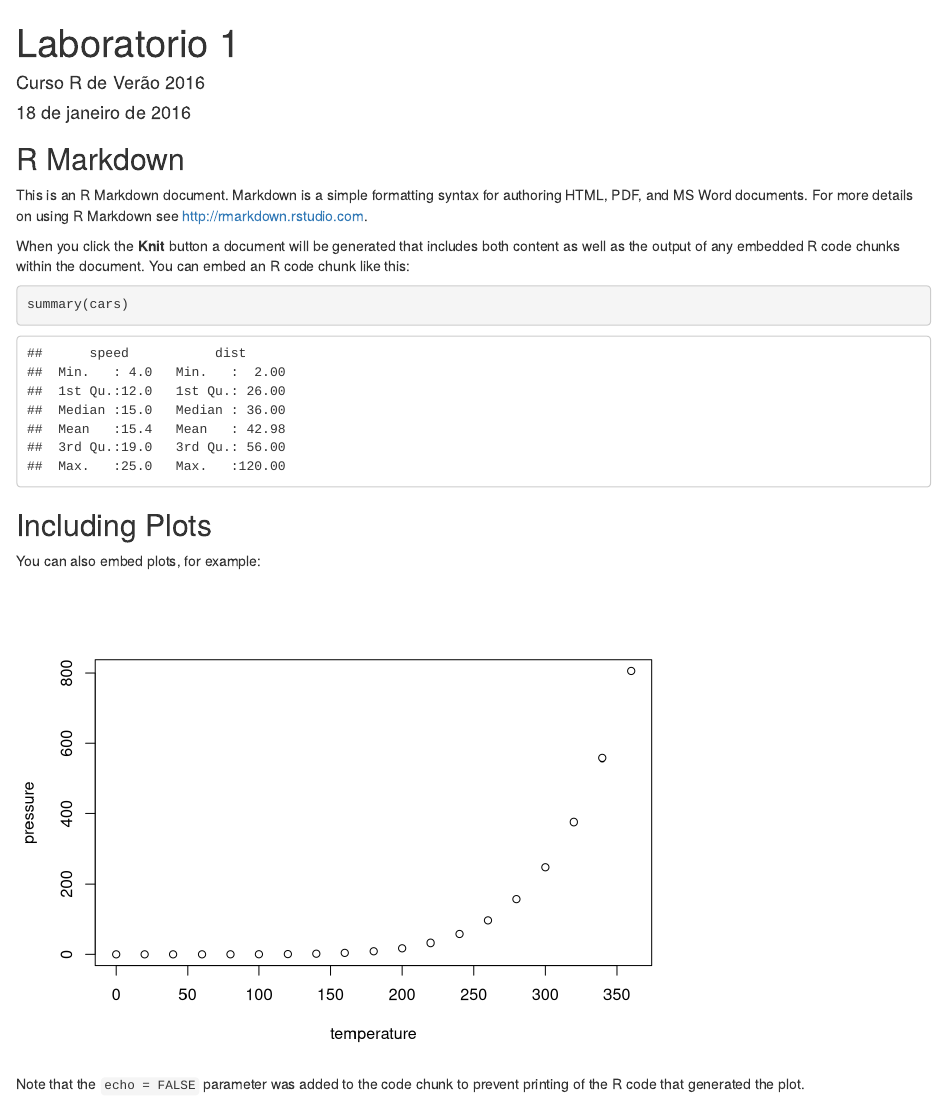
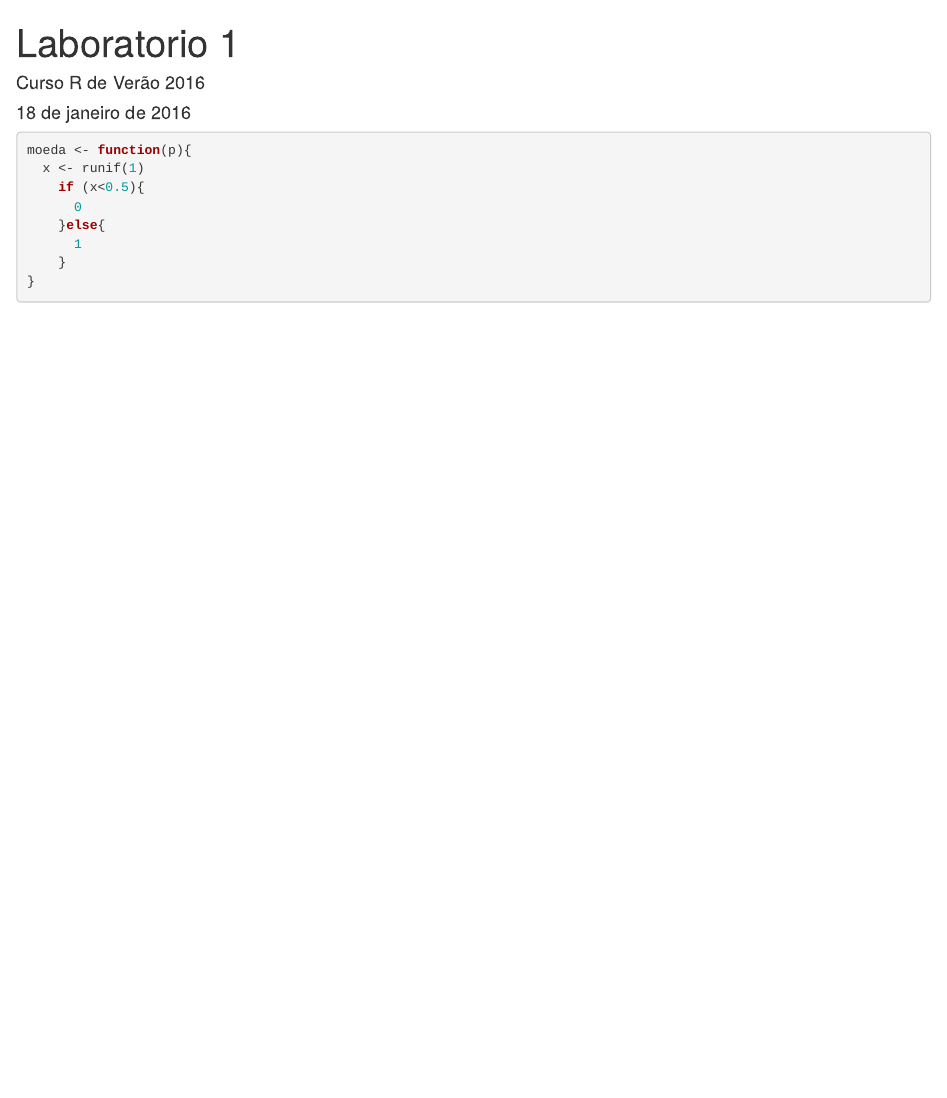
Before and after one commit to brunopibi/curso-r-2016, an R Markdown document (Lab01.Rmd): the page in a window 1100 px wide, from its top. Rendered offline with R 4.5, knitr and Pandoc, with nearby package versions.

Commit message:
novo exercicio

````diff
--- a/Lab01.Rmd
+++ b/Lab01.Rmd
@@ -5,26 +5,14 @@
 output: html_document
 ---
 
-```{r setup, include=FALSE}
-knitr::opts_chunk$set(echo = TRUE)
+
+```{r}
+moeda <- function(p){
+  x <- runif(1)
+    if (x<0.5){
+      0
+    }else{
+      1
+    }
+}
 ```
-
-## R Markdown
-
-This is an R Markdown document. Markdown is a simple formatting syntax for authoring HTML, PDF, and MS Word documents. For more details on using R Markdown see <http://rmarkdown.rstudio.com>.
-
-When you click the **Knit** button a document will be generated that includes both content as well as the output of any embedded R code chunks within the document. You can embed an R code chunk like this:
-
-```{r cars}
-summary(cars)
-```
-
-## Including Plots
-
-You can also embed plots, for example:
-
-```{r pressure, echo=FALSE}
-plot(pressure)
-```
-
-Note that the `echo = FALSE` parameter was added to the code chunk to prevent printing of the R code that generated the plot.
````
